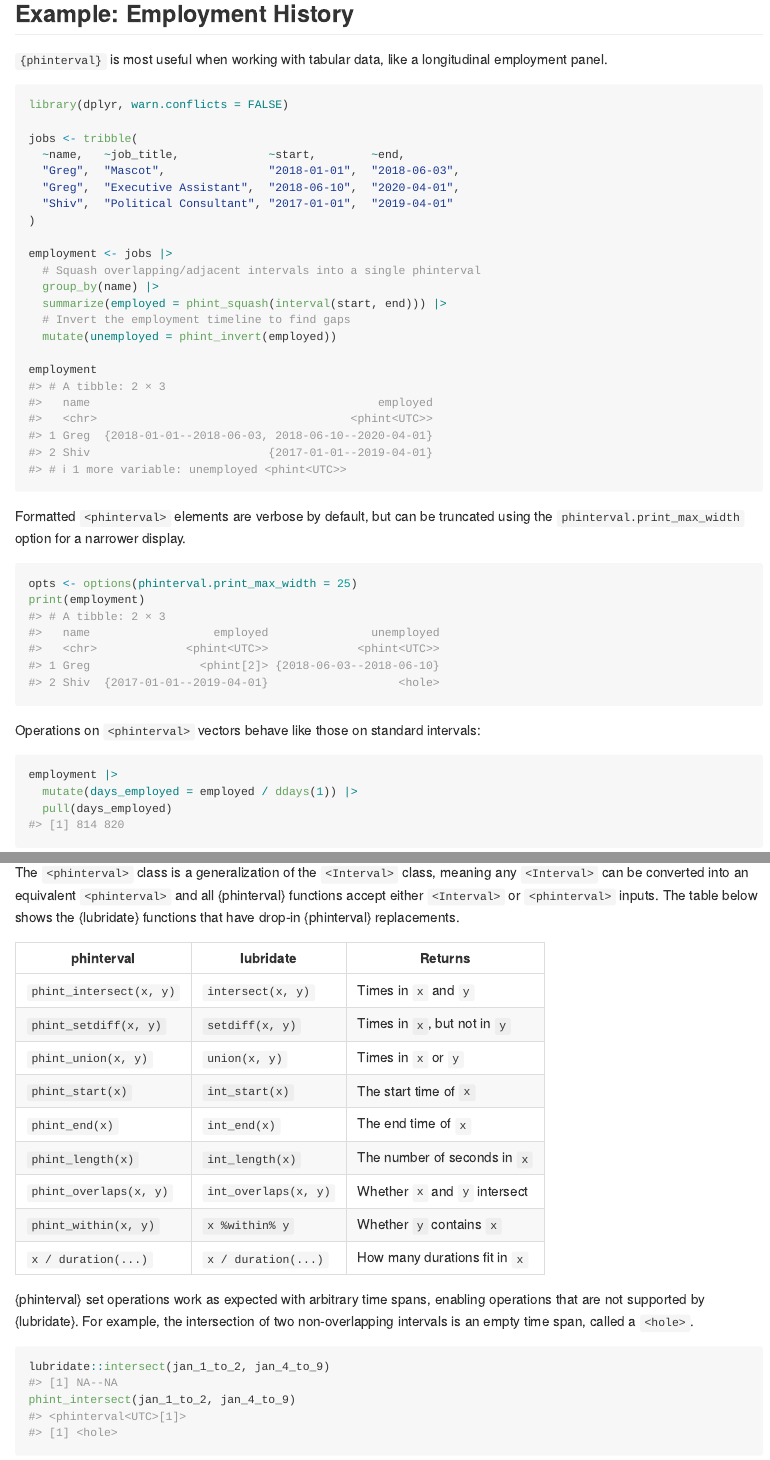
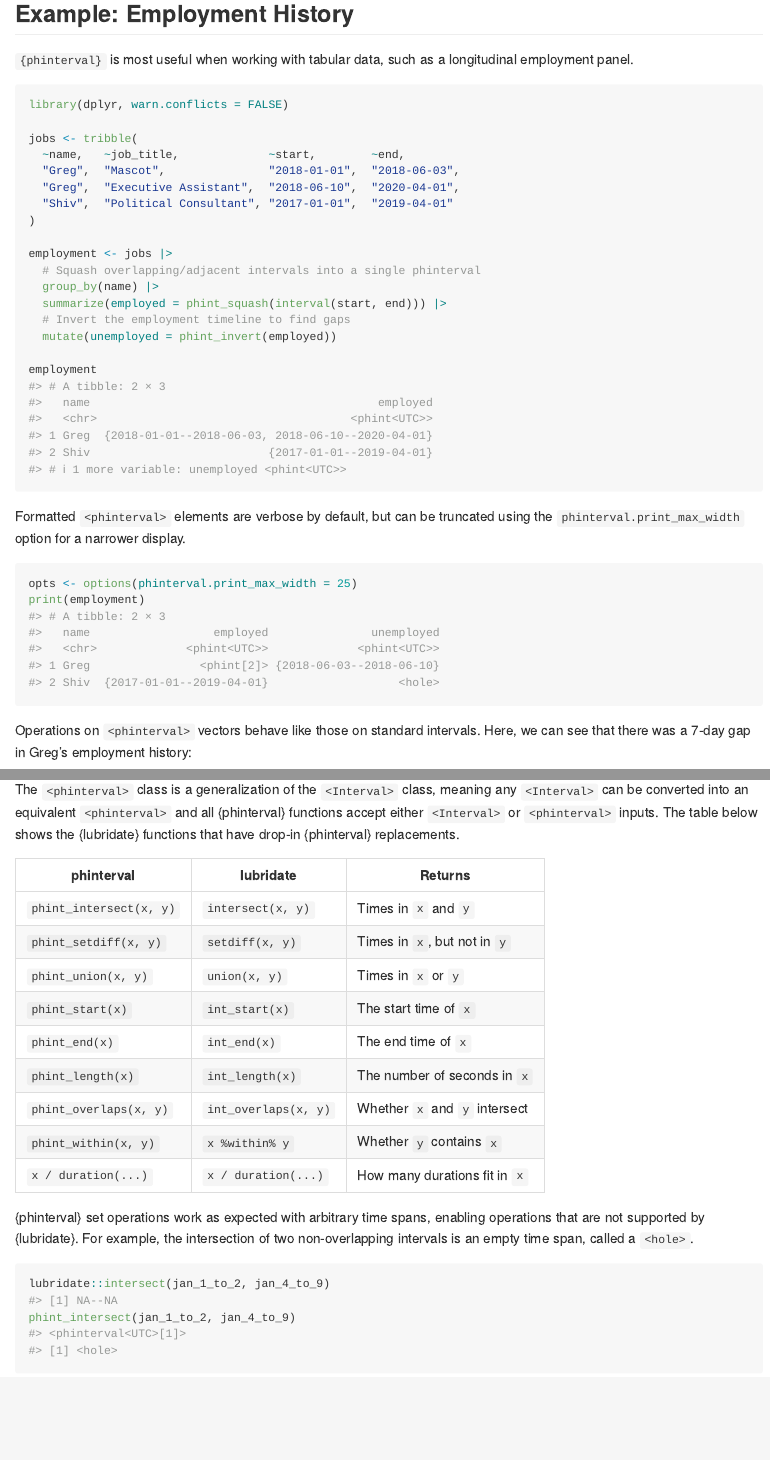
Before and after one commit to EthanSansom/phinterval, an R Markdown document (README.Rmd): the page in a window 1100 px wide, from 1440 px down, and a second part further down, joined at a grey line. The pictures show the output file README.md that the author committed with the source, drawn offline in the style of GitHub; badge pictures from the web are left out.

Commit message:
Minor updates for clarity

````diff
--- a/README.Rmd
+++ b/README.Rmd
@@ -86,7 +86,7 @@ input intervals, without duplication.
 
 ## Example: Employment History
 
-`{phinterval}` is most useful when working with tabular data, like a longitudinal
+`{phinterval}` is most useful when working with tabular data, such as a longitudinal
 employment panel.
 
 ```{r}
@@ -121,9 +121,8 @@ print(employment)
 options(opts)
 ```
 
-Operations on `<phinterval>` vectors behave like those on standard intervals:
+Operations on `<phinterval>` vectors behave like those on standard intervals. Here,
+we can see that there was a 7-day gap in Greg's employment history:
 
 ```{r}
 employment |>
-  mutate(days_employed = employed / ddays(1)) |>
-  pull(days_employed)
````
Also changed, not shown: README.md, README.Rmd (5 more changed lines).
